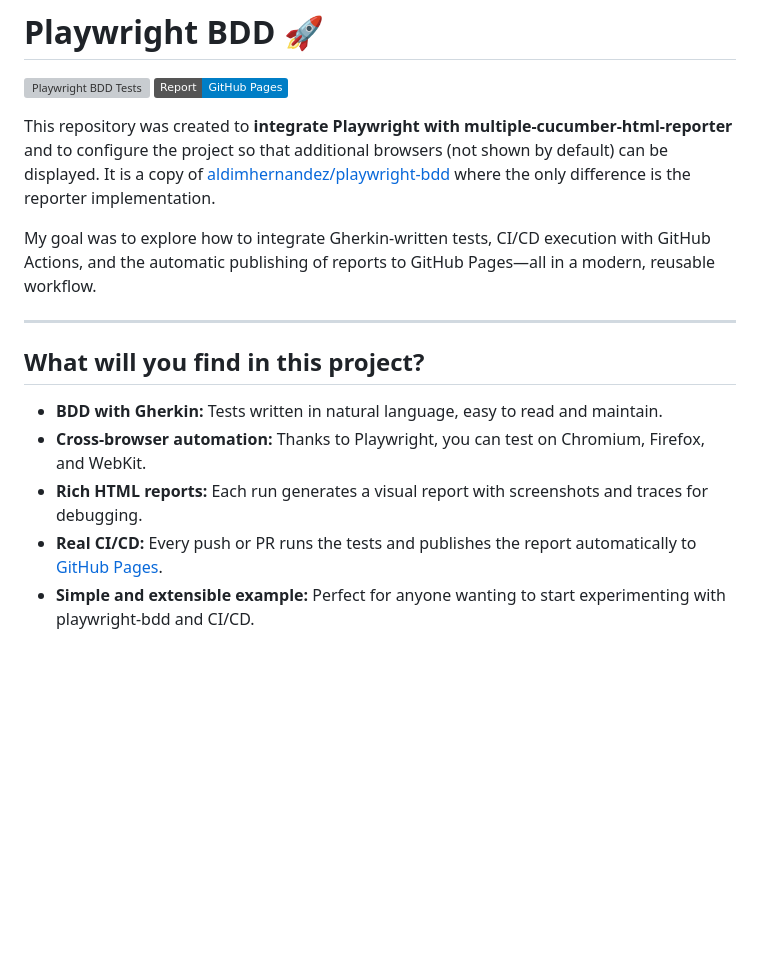
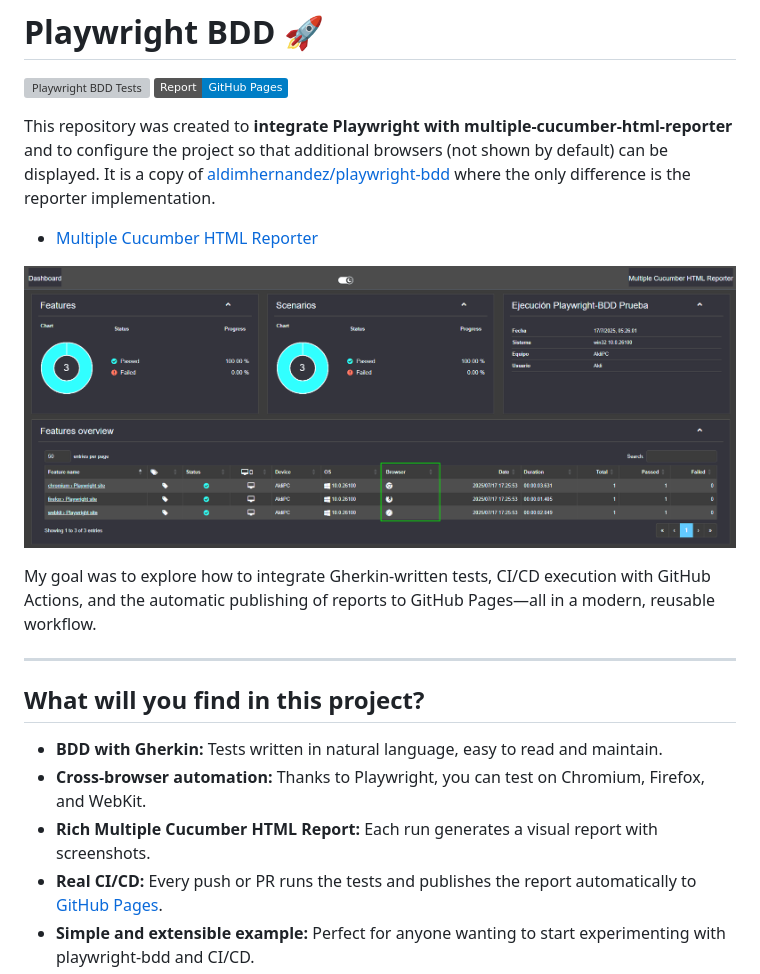
Before and after one commit to aldimhernandez/pw-bdd-ts-multiple-reporter, a Markdown page: README.md, the part around the change. Rendered like a GitHub page; pictures changed too: image.png (added); badges without logos; blank space fills up the shorter version; grey boxes are pictures that could not be loaded.

Commit message:
docs: :memo: Update the purpose of the repository

```diff
--- a/README.md
+++ b/README.md
@@ -4,6 +4,10 @@
 [![GitHub Pages](https://img.shields.io/badge/Report-GitHub%20Pages-blue)](https://aldimhernandez.github.io/playwright-bdd/)
 
 This repository was created to **integrate Playwright with multiple-cucumber-html-reporter** and to configure the project so that additional browsers (not shown by default) can be displayed. It is a copy of [aldimhernandez/playwright-bdd](https://github.com/aldimhernandez/playwright-bdd) where the only difference is the reporter implementation.
+
+- [Multiple Cucumber HTML Reporter](https://www.npmjs.com/package/multiple-cucumber-html-reporter)
+
+![alt text](image.png)
 
 My goal was to explore how to integrate Gherkin-written tests, CI/CD execution with GitHub Actions, and the automatic publishing of reports to GitHub Pages—all in a modern, reusable workflow.
 
@@ -13,7 +17,7 @@ My goal was to explore how to integrate Gherkin-written tests, CI/CD execution w
 
 - **BDD with Gherkin:** Tests written in natural language, easy to read and maintain.
 - **Cross-browser automation:** Thanks to Playwright, you can test on Chromium, Firefox, and WebKit.
-- **Rich HTML reports:** Each run generates a visual report with screenshots and traces for debugging.
+- **Rich Multiple Cucumber HTML Report:** Each run generates a visual report with screenshots.
 - **Real CI/CD:** Every push or PR runs the tests and publishes the report automatically to [GitHub Pages](https://aldimhernandez.github.io/playwright-bdd/).
 - **Simple and extensible example:** Perfect for anyone wanting to start experimenting with playwright-bdd and CI/CD.
 - **Page Object Model (POM):** The project uses the Page Object Model pattern. Each page or section is represented by a class (e.g., `HomePage`, `IntroPage`), making tests more maintainable and readable. Page objects are located in [`src/pages/`](src/pages/).
```
